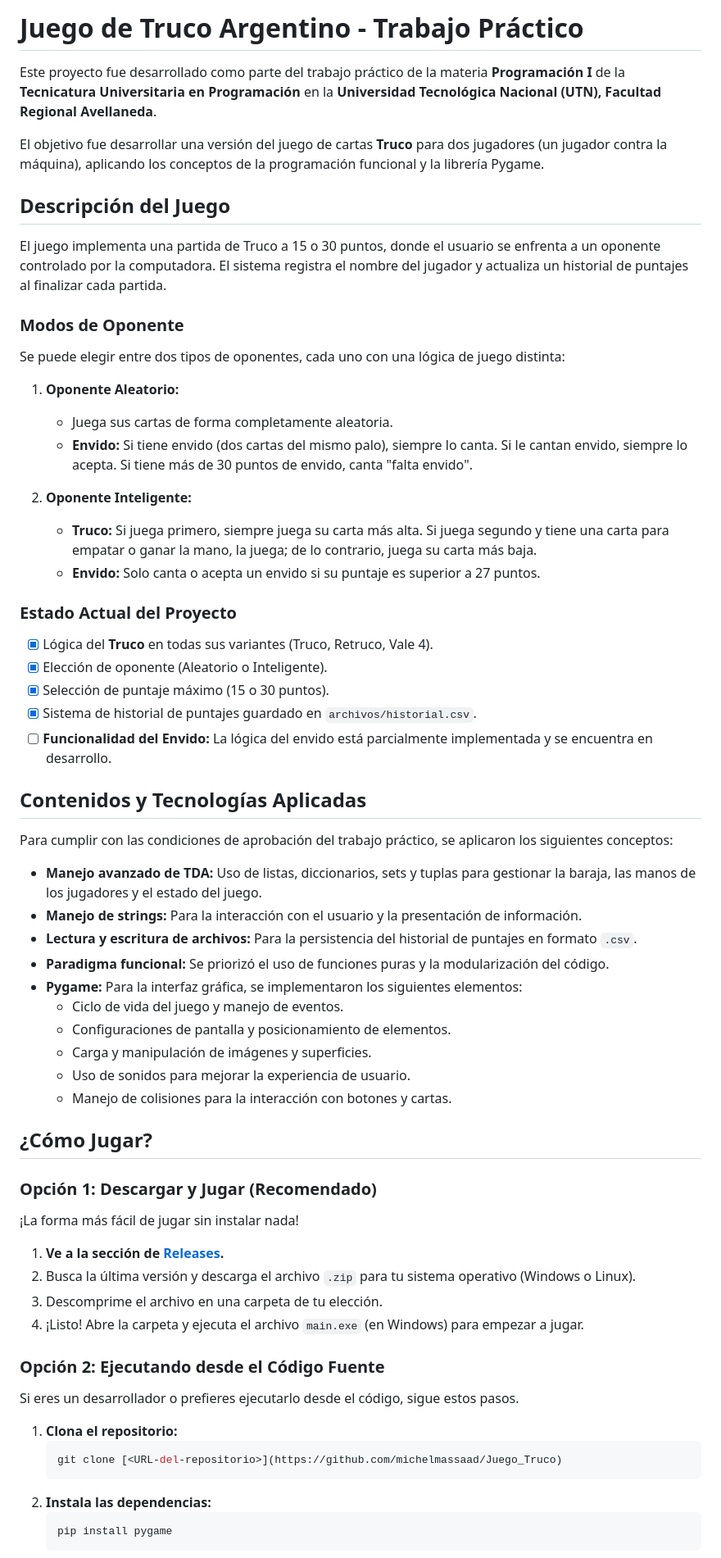
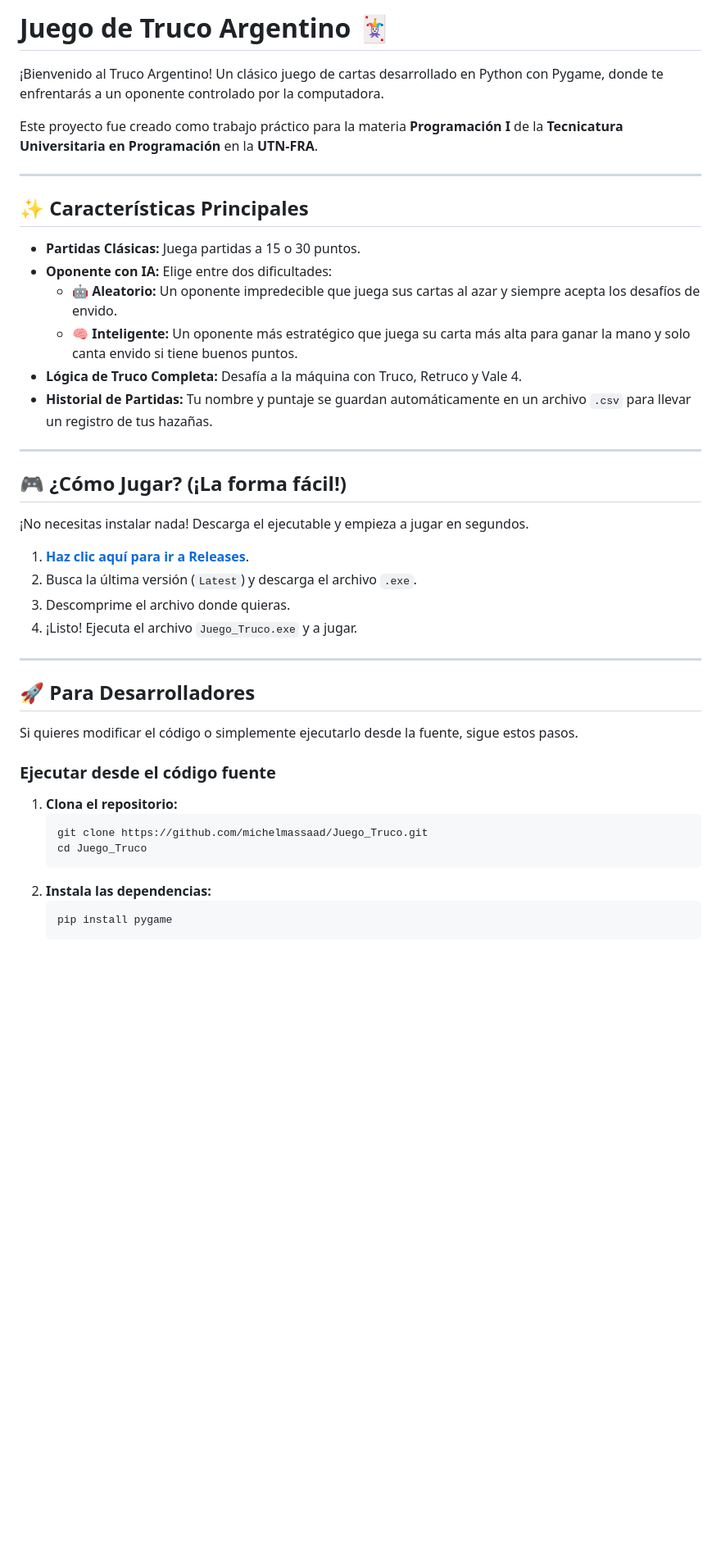
Before and after one commit to michelmassaad/Juego_Truco, a Markdown page: README.md, the part around the change printed below. Shown: that part at 82% size. Drawn GitHub-style; blank space fills up the shorter version.

Commit message:
Revise README for improved game description and features
Updated README to enhance clarity and presentation.

````diff
--- a/README.md
+++ b/README.md
@@ -1,66 +1,45 @@
-# Juego de Truco Argentino - Trabajo Práctico
+# Juego de Truco Argentino 🃏
 
-Este proyecto fue desarrollado como parte del trabajo práctico de la materia **Programación I** de la **Tecnicatura Universitaria en Programación** en la **Universidad Tecnológica Nacional (UTN), Facultad Regional Avellaneda**.
+[](https://www.python.org/) [](https://www.pygame.org/) [](https://www.google.com/search?q=)
 
-El objetivo fue desarrollar una versión del juego de cartas **Truco** para dos jugadores (un jugador contra la máquina), aplicando los conceptos de la programación funcional y la librería Pygame.
+¡Bienvenido al Truco Argentino\! Un clásico juego de cartas desarrollado en Python con Pygame, donde te enfrentarás a un oponente controlado por la computadora.
 
-## Descripción del Juego
+Este proyecto fue creado como trabajo práctico para la materia **Programación I** de la **Tecnicatura Universitaria en Programación** en la **UTN-FRA**.
 
-El juego implementa una partida de Truco a 15 o 30 puntos, donde el usuario se enfrenta a un oponente controlado por la computadora. El sistema registra el nombre del jugador y actualiza un historial de puntajes al finalizar cada partida.
+-----
 
-### Modos de Oponente
+## ✨ Características Principales
 
-Se puede elegir entre dos tipos de oponentes, cada uno con una lógica de juego distinta:
+  * **Partidas Clásicas:** Juega partidas a 15 o 30 puntos.
+  * **Oponente con IA:** Elige entre dos dificultades:
+      * 🤖 **Aleatorio:** Un oponente impredecible que juega sus cartas al azar y siempre acepta los desafíos de envido.
+      * 🧠 **Inteligente:** Un oponente más estratégico que juega su carta más alta para ganar la mano y solo canta envido si tiene buenos puntos.
+  * **Lógica de Truco Completa:** Desafía a la máquina con Truco, Retruco y Vale 4.
+  * **Historial de Partidas:** Tu nombre y puntaje se guardan automáticamente en un archivo `.csv` para llevar un registro de tus hazañas.
 
-1.  **Oponente Aleatorio:**
-    -   Juega sus cartas de forma completamente aleatoria.
-    -   **Envido:** Si tiene envido (dos cartas del mismo palo), siempre lo canta. Si le cantan envido, siempre lo acepta. Si tiene más de 30 puntos de envido, canta "falta envido".
+-----
 
-2.  **Oponente Inteligente:**
-    -   **Truco:** Si juega primero, siempre juega su carta más alta. Si juega segundo y tiene una carta para empatar o ganar la mano, la juega; de lo contrario, juega su carta más baja.
-    -   **Envido:** Solo canta o acepta un envido si su puntaje es superior a 27 puntos.
+## 🎮 ¿Cómo Jugar? (¡La forma fácil\!)
 
-### Estado Actual del Proyecto
+¡No necesitas instalar nada\! Descarga el ejecutable y empieza a jugar en segundos.
 
--   [x] Lógica del **Truco** en todas sus variantes (Truco, Retruco, Vale 4).
--   [x] Elección de oponente (Aleatorio o Inteligente).
--   [x] Selección de puntaje máximo (15 o 30 puntos).
--   [x] Sistema de historial de puntajes guardado en `archivos/historial.csv`.
--   [ ] **Funcionalidad del Envido:** La lógica del envido está parcialmente implementada y se encuentra en desarrollo.
+1.  **[Haz clic aquí para ir a Releases](https://github.com/michelmassaad/Juego_Truco/releases)**.
+2.  Busca la última versión (`Latest`) y descarga el archivo `.exe`.
+3.  Descomprime el archivo donde quieras.
+4.  ¡Listo\! Ejecuta el archivo `Juego_Truco.exe` y a jugar.
 
-## Contenidos y Tecnologías Aplicadas
+-----
 
-Para cumplir con las condiciones de aprobación del trabajo práctico, se aplicaron los siguientes conceptos:
+## 🚀 Para Desarrolladores
 
--   **Manejo avanzado de TDA:** Uso de listas, diccionarios, sets y tuplas para gestionar la baraja, las manos de los jugadores y el estado del juego.
--   **Manejo de strings:** Para la interacción con el usuario y la presentación de información.
--   **Lectura y escritura de archivos:** Para la persistencia del historial de puntajes en formato `.csv`.
--   **Paradigma funcional:** Se priorizó el uso de funciones puras y la modularización del código.
--   **Pygame:** Para la interfaz gráfica, se implementaron los siguientes elementos:
-    -   Ciclo de vida del juego y manejo de eventos.
-    -   Configuraciones de pantalla y posicionamiento de elementos.
-    -   Carga y manipulación de imágenes y superficies.
-    -   Uso de sonidos para mejorar la experiencia de usuario.
-    -   Manejo de colisiones para la interacción con botones y cartas.
+Si quieres modificar el código o simplemente ejecutarlo desde la fuente, sigue estos pasos.
 
-## ¿Cómo Jugar?
-
-### Opción 1: Descargar y Jugar (Recomendado)
-
-¡La forma más fácil de jugar sin instalar nada!
-
-1.  **Ve a la sección de [Releases](https://github.com/michelmassaad/Juego_Truco/releases).**
-2.  Busca la última versión y descarga el archivo `.zip` para tu sistema operativo (Windows o Linux).
-3.  Descomprime el archivo en una carpeta de tu elección.
-4.  ¡Listo! Abre la carpeta y ejecuta el archivo `main.exe` (en Windows) para empezar a jugar.
-
-### Opción 2: Ejecutando desde el Código Fuente
-
-Si eres un desarrollador o prefieres ejecutarlo desde el código, sigue estos pasos.
+### Ejecutar desde el código fuente
 
 1.  **Clona el repositorio:**
     ```bash
-    git clone [<URL-del-repositorio>](https://github.com/michelmassaad/Juego_Truco)
+    git clone https://github.com/michelmassaad/Juego_Truco.git
+    cd Juego_Truco
     ```
 2.  **Instala las dependencias:**
     ```bash
````
Also changed, not shown: other parts of README.md (+24 -5 lines).
